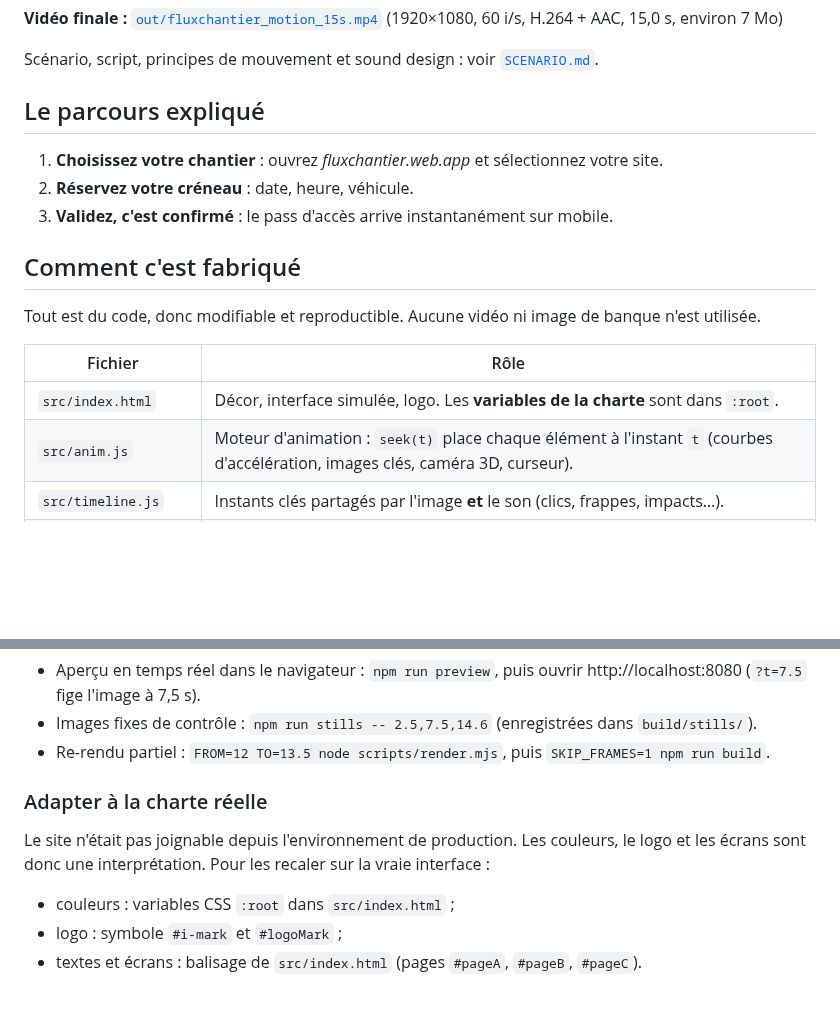
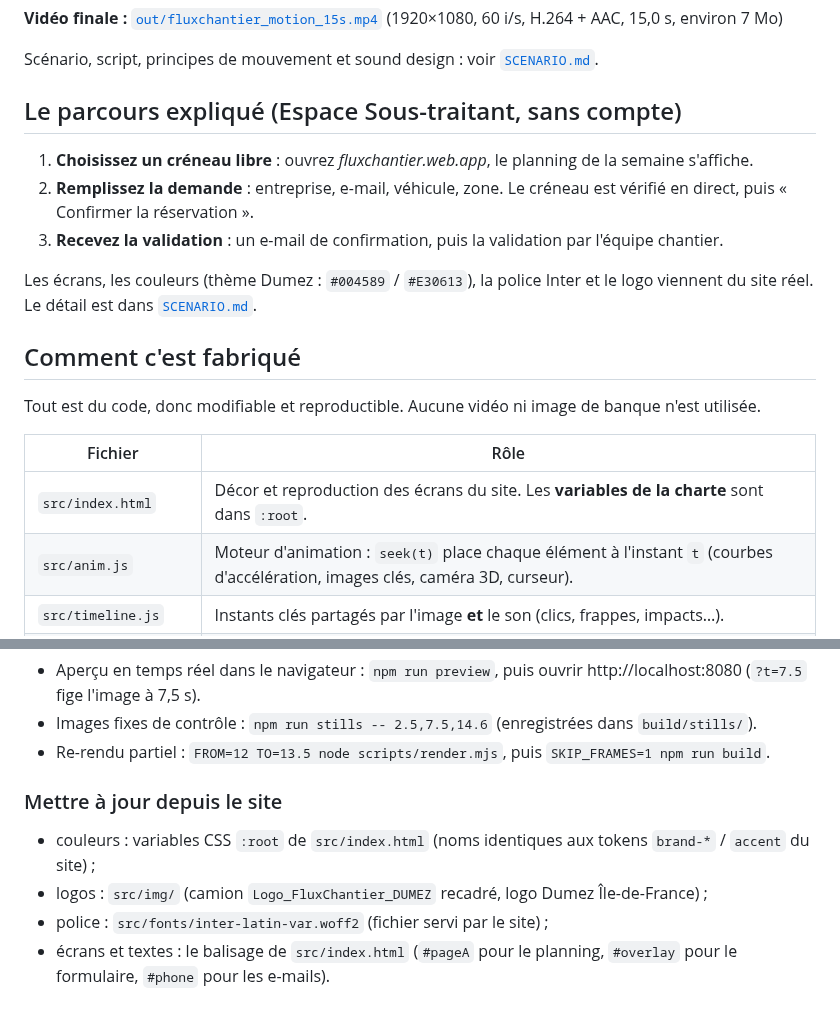
Before and after one commit to hugorameilpro-beep/Motion_design_fluxchantier, a Markdown page: README.md, 2 parts joined by grey strips. Rendered like a GitHub page; blank space fills up the shorter version.

```diff
--- a/README.md
+++ b/README.md
@@ -7,11 +7,14 @@
 
 Scénario, script, principes de mouvement et sound design : voir [`SCENARIO.md`](SCENARIO.md).
 
-## Le parcours expliqué
+## Le parcours expliqué (Espace Sous-traitant, sans compte)
 
-1. **Choisissez votre chantier** : ouvrez *fluxchantier.web.app* et sélectionnez votre site.
-2. **Réservez votre créneau** : date, heure, véhicule.
-3. **Validez, c'est confirmé** : le pass d'accès arrive instantanément sur mobile.
+1. **Choisissez un créneau libre** : ouvrez *fluxchantier.web.app*, le planning de la semaine s'affiche.
+2. **Remplissez la demande** : entreprise, e-mail, véhicule, zone. Le créneau est vérifié en direct, puis « Confirmer la réservation ».
+3. **Recevez la validation** : un e-mail de confirmation, puis la validation par l'équipe chantier.
+
+Les écrans, les couleurs (thème Dumez : `#004589` / `#E30613`), la police Inter et le logo
+viennent du site réel. Le détail est dans [`SCENARIO.md`](SCENARIO.md).
 
 ## Comment c'est fabriqué
 
@@ -19,7 +22,7 @@ Tout est du code, donc modifiable et reproductible. Aucune vidéo ni image de ba
 
 | Fichier | Rôle |
 |---|---|
-| `src/index.html` | Décor, interface simulée, logo. Les **variables de la charte** sont dans `:root`. |
+| `src/index.html` | Décor et reproduction des écrans du site. Les **variables de la charte** sont dans `:root`. |
 | `src/anim.js` | Moteur d'animation : `seek(t)` place chaque élément à l'instant `t` (courbes d'accélération, images clés, caméra 3D, curseur). |
 | `src/timeline.js` | Instants clés partagés par l'image **et** le son (clics, frappes, impacts…). |
 | `scripts/render.mjs` | Capture image par image avec Chromium headless (Playwright), en parallèle. |
@@ -39,11 +42,9 @@ npm run build          # -> out/fluxchantier_motion_15s.mp4
 - Images fixes de contrôle : `npm run stills -- 2.5,7.5,14.6` (enregistrées dans `build/stills/`).
 - Re-rendu partiel : `FROM=12 TO=13.5 node scripts/render.mjs`, puis `SKIP_FRAMES=1 npm run build`.
 
-### Adapter à la charte réelle
+### Mettre à jour depuis le site
 
-Le site n'était pas joignable depuis l'environnement de production. Les couleurs, le logo et
-les écrans sont donc une interprétation. Pour les recaler sur la vraie interface :
-
-- couleurs : variables CSS `:root` dans `src/index.html` ;
-- logo : symbole `#i-mark` et `#logoMark` ;
-- textes et écrans : balisage de `src/index.html` (pages `#pageA`, `#pageB`, `#pageC`).
+- couleurs : variables CSS `:root` de `src/index.html` (noms identiques aux tokens `brand-*` / `accent` du site) ;
+- logos : `src/img/` (camion `Logo_FluxChantier_DUMEZ` recadré, logo Dumez Île-de-France) ;
+- police : `src/fonts/inter-latin-var.woff2` (fichier servi par le site) ;
+- écrans et textes : le balisage de `src/index.html` (`#pageA` pour le planning, `#overlay` pour le formulaire, `#phone` pour les e-mails).
```
Also changed, not shown: SCENARIO.md (+95 -76 lines), src/img/dumez-idf.png (added), src/img/truck-crop.png (added), 15 other files.
